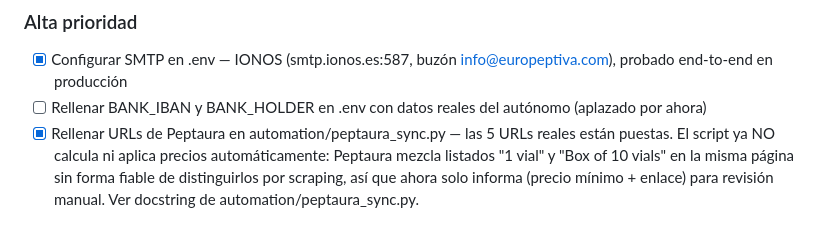
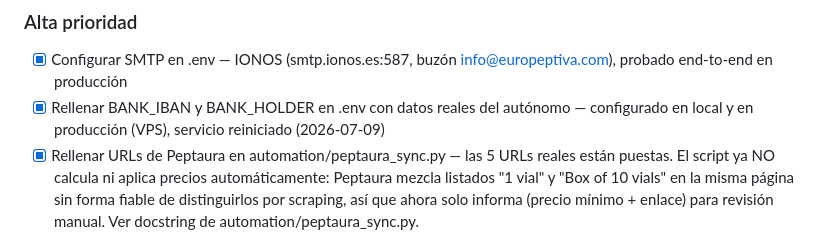
Before and after one commit to pitoplayer/europeptiva, a Markdown page: STATUS.md, the part around the change. Rendered like a GitHub page.

Commit message:
session: configurar IBAN y titular reales para transferencia bancaria (local + producción)

```diff
--- a/STATUS.md
+++ b/STATUS.md
@@ -88,7 +88,7 @@ Abre http://localhost:8000 y http://localhost:8000/admin (admin/admin123)
 
 ### Alta prioridad
 - [x] Configurar SMTP en .env — IONOS (smtp.ionos.es:587, buzón info@europeptiva.com), probado end-to-end en producción
-- [ ] Rellenar BANK_IBAN y BANK_HOLDER en .env con datos reales del autónomo (aplazado por ahora)
+- [x] Rellenar BANK_IBAN y BANK_HOLDER en .env con datos reales del autónomo — configurado en local y en producción (VPS), servicio reiniciado (2026-07-09)
 - [x] Rellenar URLs de Peptaura en automation/peptaura_sync.py — las 5 URLs reales están puestas. El script ya NO calcula ni aplica precios automáticamente: Peptaura mezcla listados "1 vial" y "Box of 10 vials" en la misma página sin forma fiable de distinguirlos por scraping, así que ahora solo informa (precio mínimo + enlace) para revisión manual. Ver docstring de automation/peptaura_sync.py.
 - [ ] Darse de alta en Mollie → obtener API key → añadir a .env
 - [x] Crear VPS Hetzner CX21 (Ubuntu 22.04, datacenter Alemania) — ya está en producción (europeptiva.com, SSL válido)
```
